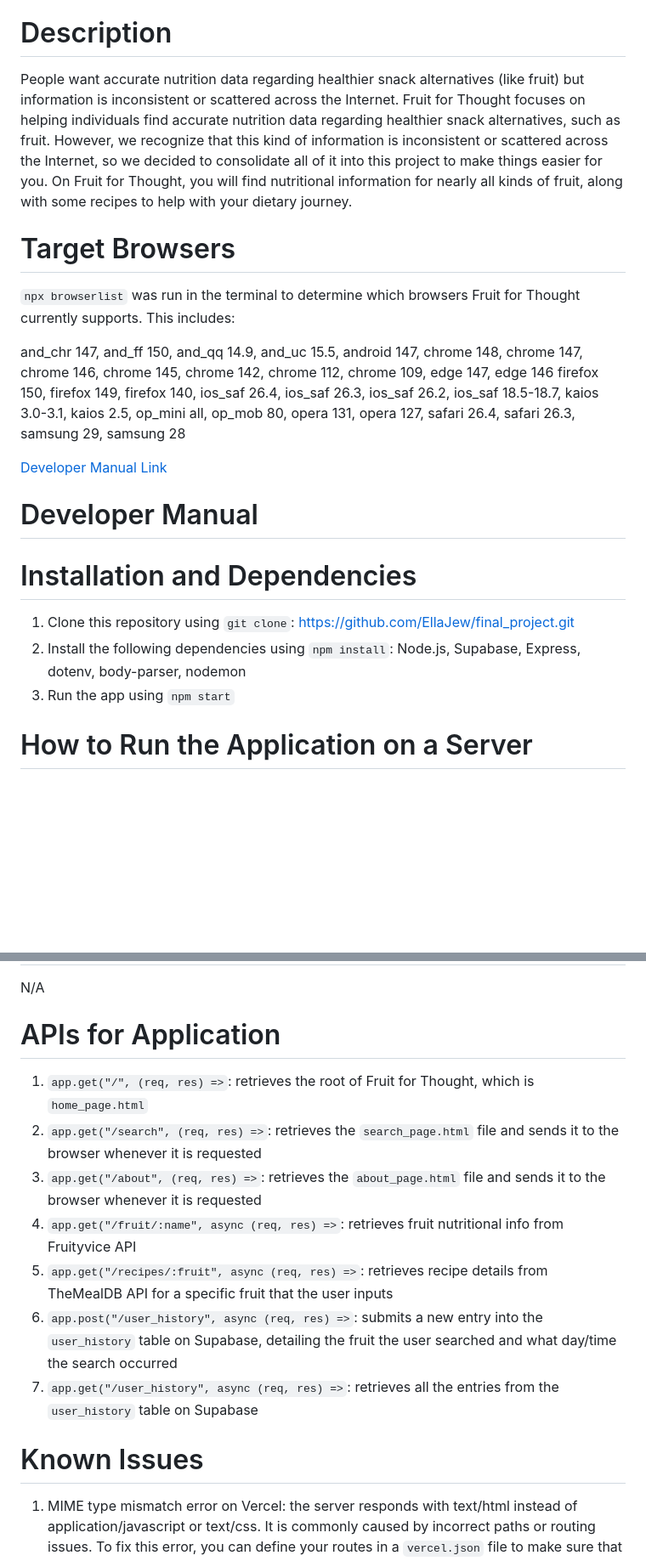
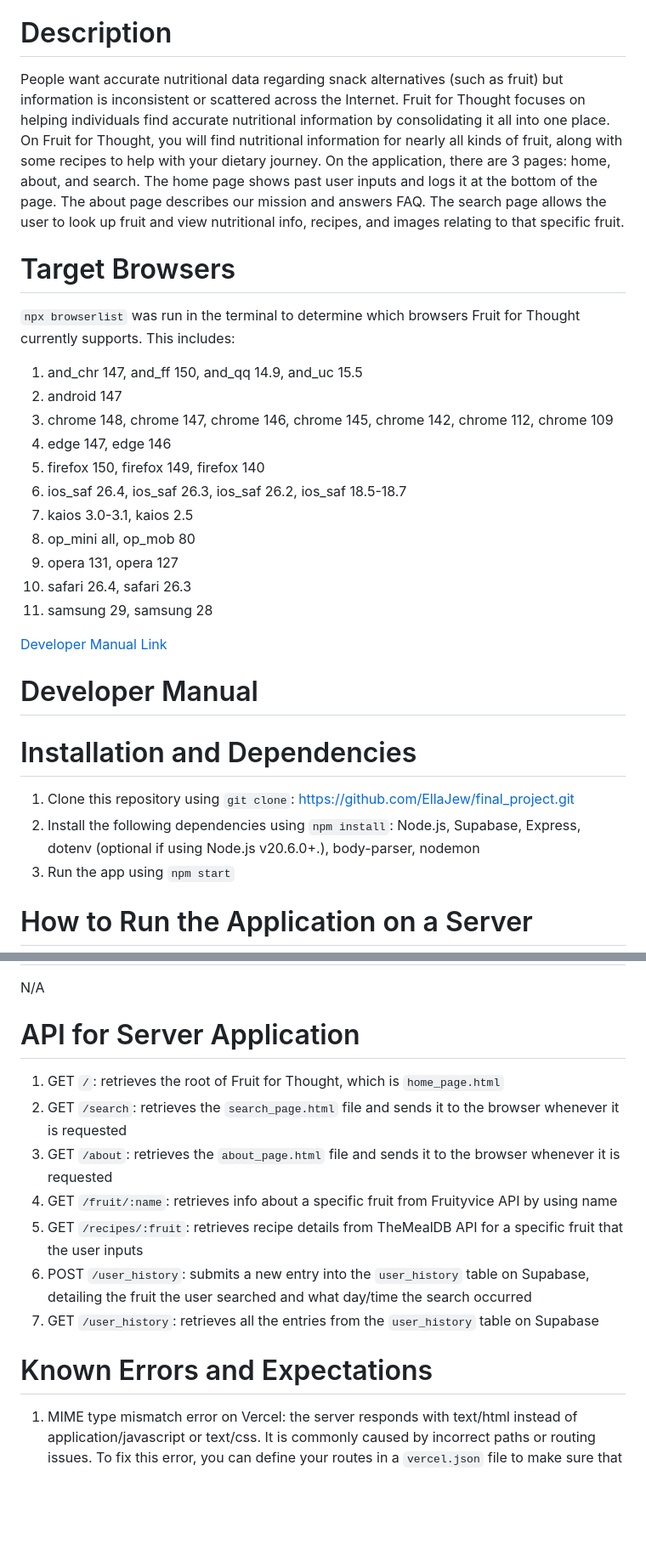
Before and after one commit to EllaJew/final_project, a Markdown page: docs/README.md, 2 parts joined by grey strips. Shown at 85% size. Drawn GitHub-style; blank space fills up the shorter version.

Commit message:
increaseReadability.md

```diff
--- a/docs/README.md
+++ b/docs/README.md
@@ -5,12 +5,21 @@ Final Project for INST377
 Fruit for Thought
 
 # Description
-People want accurate nutrition data regarding healthier snack alternatives (like fruit) but information is inconsistent or scattered across the Internet.  Fruit for Thought focuses on helping individuals find accurate nutrition data regarding healthier snack alternatives, such as fruit. However, we recognize that this kind of information is inconsistent or scattered across the Internet, so we decided to consolidate all of it into this project to make things easier for you. On Fruit for Thought, you will find nutritional information for nearly all kinds of fruit, along with some recipes to help with your dietary journey.
+People want accurate nutritional data regarding snack alternatives (such as fruit) but information is inconsistent or scattered across the Internet. Fruit for Thought focuses on helping individuals find accurate nutritional information by consolidating it all into one place. On Fruit for Thought, you will find nutritional information for nearly all kinds of fruit, along with some recipes to help with your dietary journey. On the application, there are 3 pages: home, about, and search. The home page shows past user inputs and logs it at the bottom of the page. The about page describes our mission and answers FAQ. The search page allows the user to look up fruit and view nutritional info, recipes, and images relating to that specific fruit.
 
 # Target Browsers
 `npx browserlist` was run in the terminal to determine which browsers Fruit for Thought currently supports. This includes:
-
-and_chr 147, and_ff 150, and_qq 14.9, and_uc 15.5, android 147, chrome 148, chrome 147, chrome 146, chrome 145, chrome 142, chrome 112, chrome 109, edge 147, edge 146 firefox 150, firefox 149, firefox 140, ios_saf 26.4, ios_saf 26.3, ios_saf 26.2, ios_saf 18.5-18.7, kaios 3.0-3.1, kaios 2.5, op_mini all, op_mob 80, opera 131, opera 127, safari 26.4, safari 26.3, samsung 29, samsung 28
+1) and_chr 147, and_ff 150, and_qq 14.9, and_uc 15.5
+2) android 147
+3) chrome 148, chrome 147, chrome 146, chrome 145, chrome 142, chrome 112, chrome 109
+4) edge 147, edge 146
+5) firefox 150, firefox 149, firefox 140
+6) ios_saf 26.4, ios_saf 26.3, ios_saf 26.2, ios_saf 18.5-18.7
+7) kaios 3.0-3.1, kaios 2.5
+8) op_mini all, op_mob 80
+9) opera 131, opera 127
+10) safari 26.4, safari 26.3
+11) samsung 29, samsung 28
 
 [Developer Manual Link](#developer-manual)
 
@@ -18,7 +27,7 @@ and_chr 147, and_ff 150, and_qq 14.9, and_uc 15.5, android 147, chrome 148, chro
 
 # Installation and Dependencies
 1) Clone this repository using `git clone`: https://github.com/EllaJew/final_project.git
-2) Install the following dependencies using `npm install`: Node.js, Supabase, Express, dotenv, body-parser, nodemon
+2) Install the following dependencies using `npm install`: Node.js, Supabase, Express, dotenv (optional if using Node.js v20.6.0+.), body-parser, nodemon
 3) Run the app using `npm start`
 
 # How to Run the Application on a Server
@@ -29,16 +38,16 @@ and_chr 147, and_ff 150, and_qq 14.9, and_uc 15.5, android 147, chrome 148, chro
 # Software Tests
 N/A
 
-# APIs for Application
-1) `app.get("/", (req, res) =>`: retrieves the root of Fruit for Thought, which is `home_page.html`
-2) `app.get("/search", (req, res) =>`: retrieves the `search_page.html` file and sends it to the browser whenever it is requested
-3) `app.get("/about", (req, res) =>`: retrieves the `about_page.html` file and sends it to the browser whenever it is requested
-4) `app.get("/fruit/:name", async (req, res) =>`: retrieves fruit nutritional info from Fruityvice API
-5) `app.get("/recipes/:fruit", async (req, res) =>`: retrieves recipe details from TheMealDB API for a specific fruit that the user inputs
-6) `app.post("/user_history", async (req, res) =>`: submits a new entry into the `user_history` table on Supabase, detailing the fruit the user searched and what day/time the search occurred
-7) `app.get("/user_history", async (req, res) =>`: retrieves all the entries from the `user_history` table on Supabase
+# API for Server Application
+1) GET `/`: retrieves the root of Fruit for Thought, which is `home_page.html`
+2) GET `/search`: retrieves the `search_page.html` file and sends it to the browser whenever it is requested
+3) GET `/about`: retrieves the `about_page.html` file and sends it to the browser whenever it is requested
+4) GET `/fruit/:name`: retrieves info about a specific fruit from Fruityvice API by using name
+5) GET `/recipes/:fruit`: retrieves recipe details from TheMealDB API for a specific fruit that the user inputs
+6) POST `/user_history`: submits a new entry into the `user_history` table on Supabase, detailing the fruit the user searched and what day/time the search occurred
+7) GET `/user_history`: retrieves all the entries from the `user_history` table on Supabase
 
-# Known Issues
+# Known Errors and Expectations
 1) MIME type mismatch error on Vercel: the server responds with text/html instead of application/javascript or text/css. It is commonly caused by incorrect paths or routing issues. To fix this error, you can define your routes in a `vercel.json` file to make sure that your static files are being served correctly.
 2) Starting May 30, new Supabase projects will not expose tables in the "public" schema to the Data API by default. Any table you create in "public" after that date requires an explicit GRANT before supabase-js can access it.
 
```
